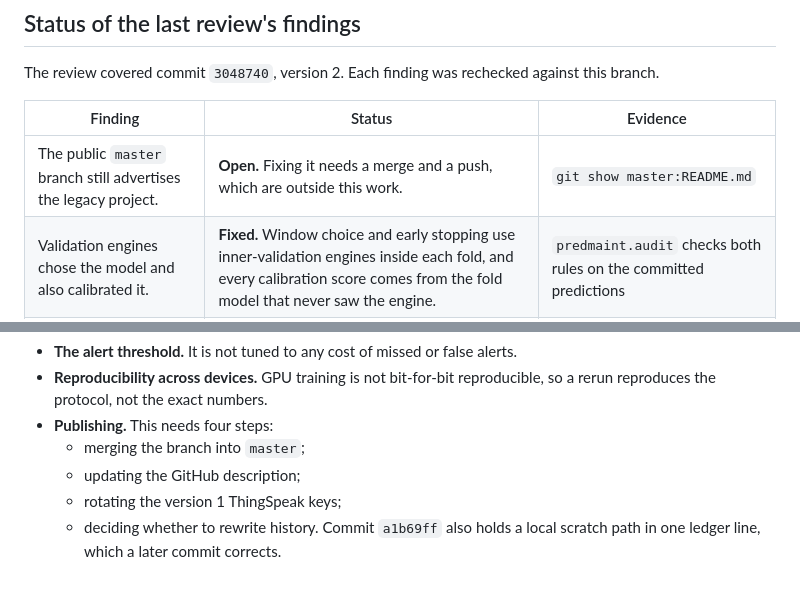
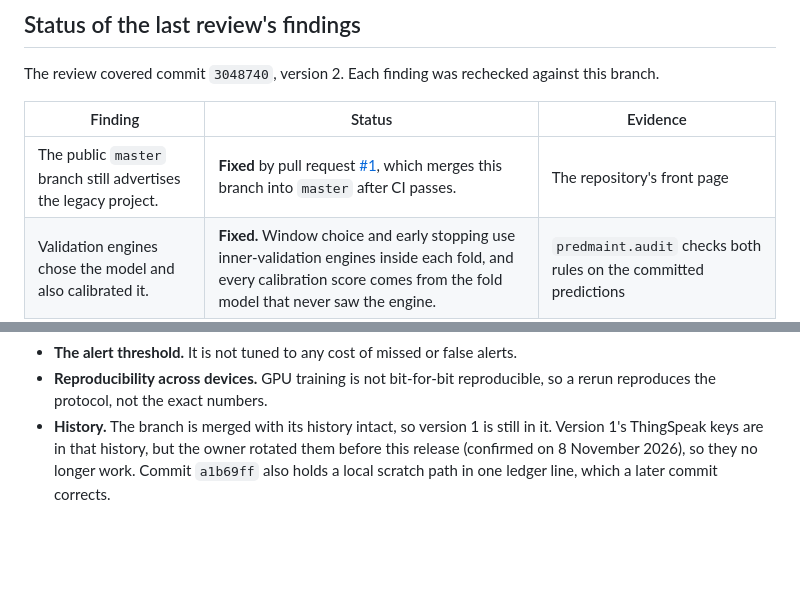
Before and after one commit to easensoy/ml-predictive-maintenance-system, a Markdown page: predictive-maintenance/docs/evaluation.md, 2 parts joined by grey strips. Rendered like a GitHub page; blank space fills up the shorter version.

Commit message:
Evaluation notes: the legacy master is fixed by pull request #1, and the rotated version 1 keys stay in the unrewritten history

```diff
--- a/predictive-maintenance/docs/evaluation.md
+++ b/predictive-maintenance/docs/evaluation.md
@@ -286,7 +286,7 @@ The review covered commit `3048740`, version 2. Each finding was rechecked again
 
 | Finding | Status | Evidence |
 |---|---|---|
-| The public `master` branch still advertises the legacy project. | **Open.** Fixing it needs a merge and a push, which are outside this work. | `git show master:README.md` |
+| The public `master` branch still advertises the legacy project. | **Fixed** by pull request [#1](https://github.com/easensoy/ml-predictive-maintenance-system/pull/1), which merges this branch into `master` after CI passes. | The repository's front page |
 | Validation engines chose the model and also calibrated it. | **Fixed.** Window choice and early stopping use inner-validation engines inside each fold, and every calibration score comes from the fold model that never saw the engine. | `predmaint.audit` checks both rules on the committed predictions |
 | Calibration pooled dependent windows, while testing uses one endpoint per engine. | **Fixed for the intervals**, which use one truncation point per engine shaped like the test points. **Partly open for the alert temperature**, which uses ten truncations per engine. | Protocol above |
 | The prose contradicted itself about evaluating the test set once. | **Fixed.** Each test set was scored once by the final pipeline, and the earlier development exposure is stated. This revision also corrects a leftover sentence that called that exposure "once before". | The experiment ledger |
@@ -340,9 +340,7 @@ publishing.
 - **The alert threshold.** It is not tuned to any cost of missed or false alerts.
 - **Reproducibility across devices.** GPU training is not bit-for-bit reproducible, so a rerun
   reproduces the protocol, not the exact numbers.
-- **Publishing.** This needs four steps:
-  - merging the branch into `master`;
-  - updating the GitHub description;
-  - rotating the version 1 ThingSpeak keys;
-  - deciding whether to rewrite history. Commit `a1b69ff` also holds a local scratch path in one
-    ledger line, which a later commit corrects.
+- **History.** The branch is merged with its history intact, so version 1 is still in it.
+  Version 1's ThingSpeak keys are in that history, but the owner rotated them before this release
+  (confirmed on 8 November 2026), so they no longer work. Commit `a1b69ff` also holds a local
+  scratch path in one ledger line, which a later commit corrects.
```
